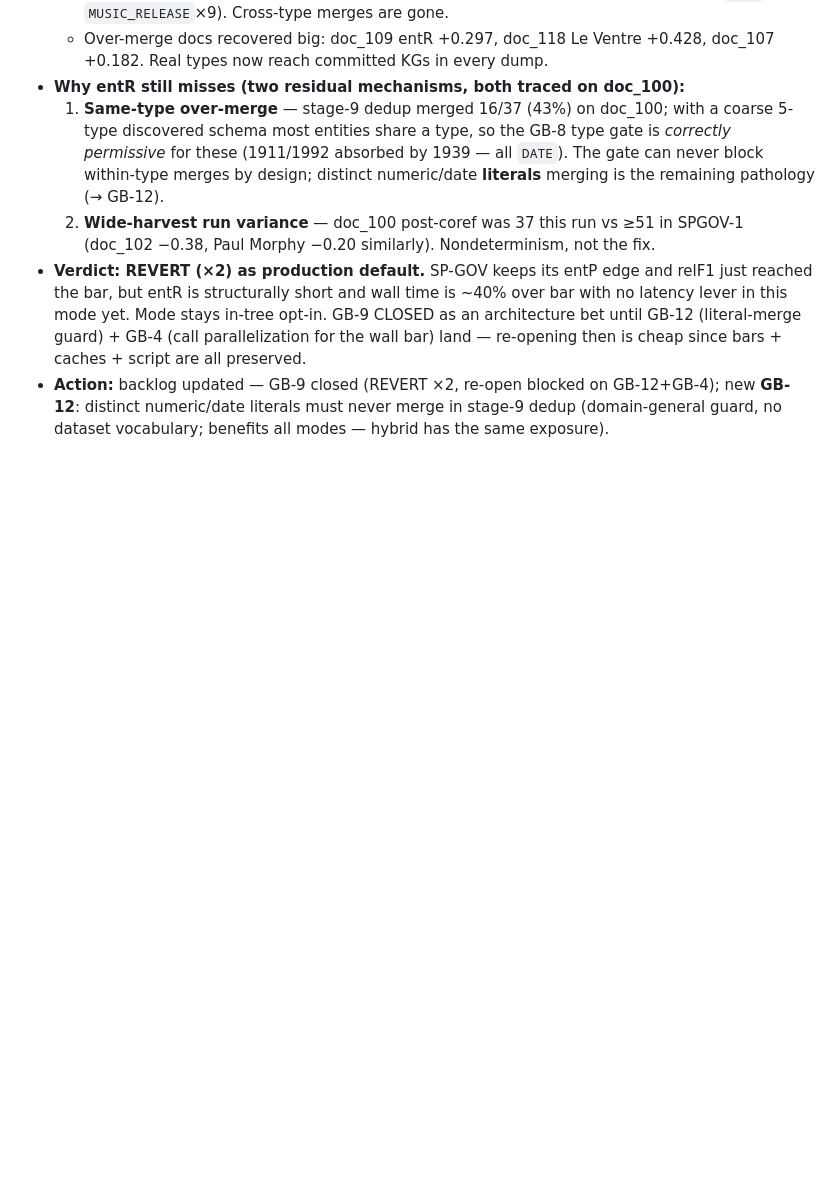
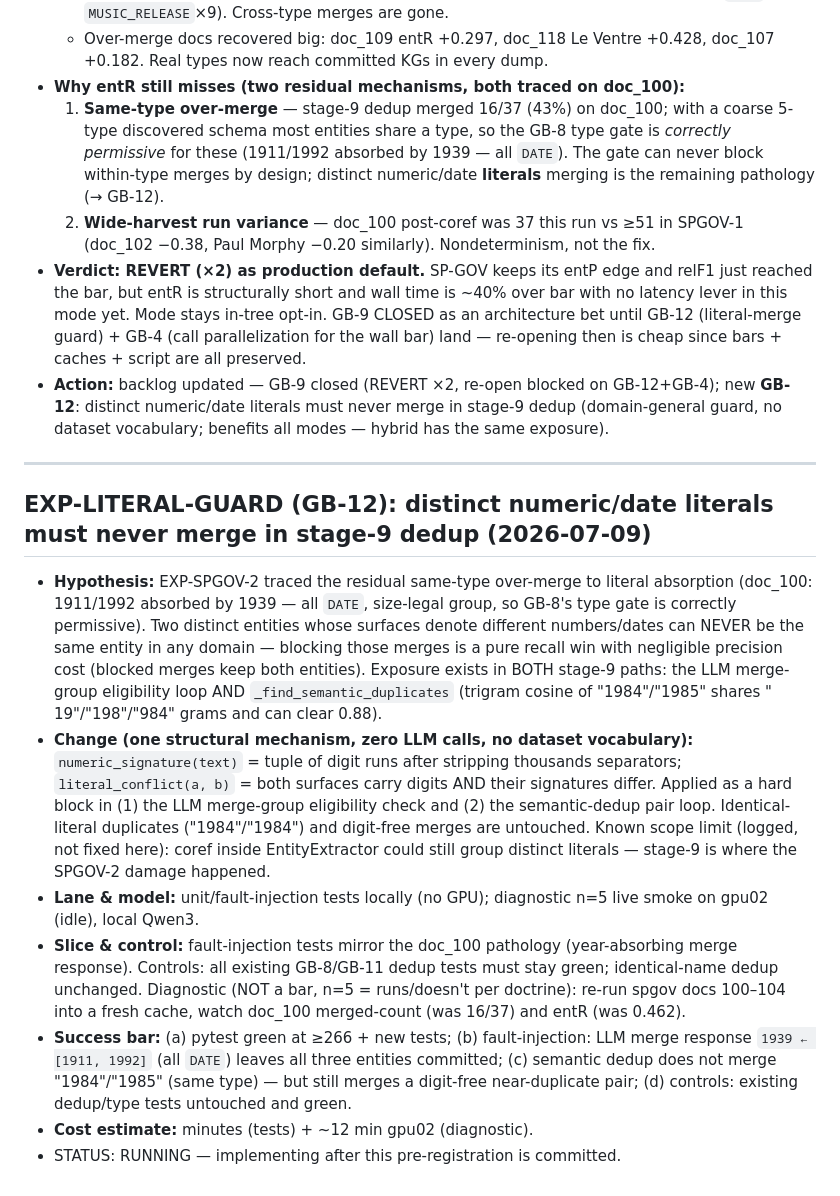
Before and after one commit to nmokaria27/Agentic-Graph-Memory, a Markdown page: EXPERIMENT_LOG.md, the part around the change. Rendered like a GitHub page; blank space fills up the shorter version.

Commit message:
exp: EXP-LITERAL-GUARD (GB-12) pre-registered — numeric/date-literal merge guard in both stage-9 dedup paths, committed before implementation per doctrine
Co-Authored-By: Claude Fable 5 <noreply@anthropic.com>
Claude-Session: https://claude.ai/code/session_01N3U6qA7DySn1vUwxjJTodH

```diff
--- a/EXPERIMENT_LOG.md
+++ b/EXPERIMENT_LOG.md
@@ -1317,3 +1317,39 @@ sequential ids remain as aliases (commits/logs reference them). Convention:
   GB-12+GB-4); new **GB-12**: distinct numeric/date literals must never merge in
   stage-9 dedup (domain-general guard, no dataset vocabulary; benefits all modes —
   hybrid has the same exposure).
+
+---
+
+## EXP-LITERAL-GUARD (GB-12): distinct numeric/date literals must never merge in stage-9 dedup  (2026-07-09)
+- **Hypothesis:** EXP-SPGOV-2 traced the residual same-type over-merge to literal
+  absorption (doc_100: 1911/1992 absorbed by 1939 — all `DATE`, size-legal group, so
+  GB-8's type gate is correctly permissive). Two distinct entities whose surfaces
+  denote different numbers/dates can NEVER be the same entity in any domain —
+  blocking those merges is a pure recall win with negligible precision cost
+  (blocked merges keep both entities). Exposure exists in BOTH stage-9 paths:
+  the LLM merge-group eligibility loop AND `_find_semantic_duplicates` (trigram
+  cosine of "1984"/"1985" shares " 19"/"198"/"984" grams and can clear 0.88).
+- **Change (one structural mechanism, zero LLM calls, no dataset vocabulary):**
+  `numeric_signature(text)` = tuple of digit runs after stripping thousands
+  separators; `literal_conflict(a, b)` = both surfaces carry digits AND their
+  signatures differ. Applied as a hard block in (1) the LLM merge-group
+  eligibility check and (2) the semantic-dedup pair loop. Identical-literal
+  duplicates ("1984"/"1984") and digit-free merges are untouched. Known scope
+  limit (logged, not fixed here): coref inside EntityExtractor could still
+  group distinct literals — stage-9 is where the SPGOV-2 damage happened.
+- **Lane & model:** unit/fault-injection tests locally (no GPU); diagnostic n=5
+  live smoke on gpu02 (idle), local Qwen3.
+- **Slice & control:** fault-injection tests mirror the doc_100 pathology
+  (year-absorbing merge response). Controls: all existing GB-8/GB-11 dedup tests
+  must stay green; identical-name dedup unchanged. Diagnostic (NOT a bar,
+  n=5 = runs/doesn't per doctrine): re-run spgov docs 100–104 into a fresh cache,
+  watch doc_100 merged-count (was 16/37) and entR (was 0.462).
+- **Success bar:**
+  (a) pytest green at ≥266 + new tests;
+  (b) fault-injection: LLM merge response `1939 ← [1911, 1992]` (all `DATE`)
+      leaves all three entities committed;
+  (c) semantic dedup does not merge "1984"/"1985" (same type) — but still merges
+      a digit-free near-duplicate pair;
+  (d) controls: existing dedup/type tests untouched and green.
+- **Cost estimate:** minutes (tests) + ~12 min gpu02 (diagnostic).
+- STATUS: RUNNING — implementing after this pre-registration is committed.
```
